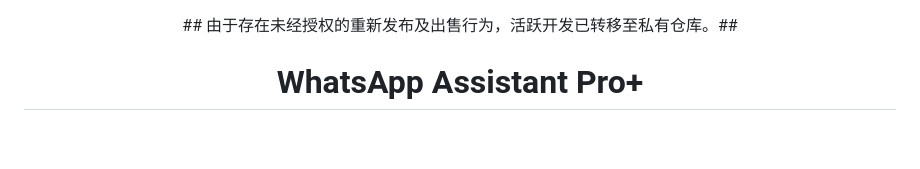
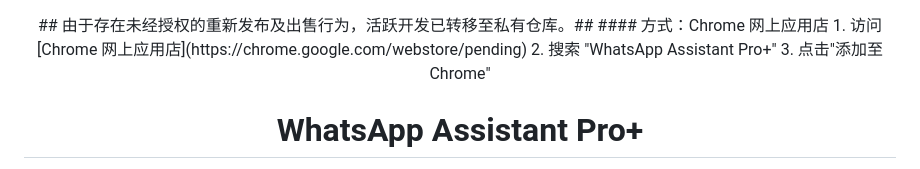
Before and after one commit to Achordchan/WA-AI-Chrome, a Markdown page: README.md, the part around the change. Rendered like a GitHub page; blank space fills up the shorter version.

```diff
--- a/README.md
+++ b/README.md
@@ -1,6 +1,9 @@
 <div align="center">
 ## 由于存在未经授权的重新发布及出售行为，活跃开发已转移至私有仓库。##
-
+#### 方式：Chrome 网上应用店
+1. 访问 [Chrome 网上应用店](https://chrome.google.com/webstore/pending)
+2. 搜索 "WhatsApp Assistant Pro+"
+3. 点击"添加至 Chrome"
 
 # WhatsApp Assistant Pro+
 
```
